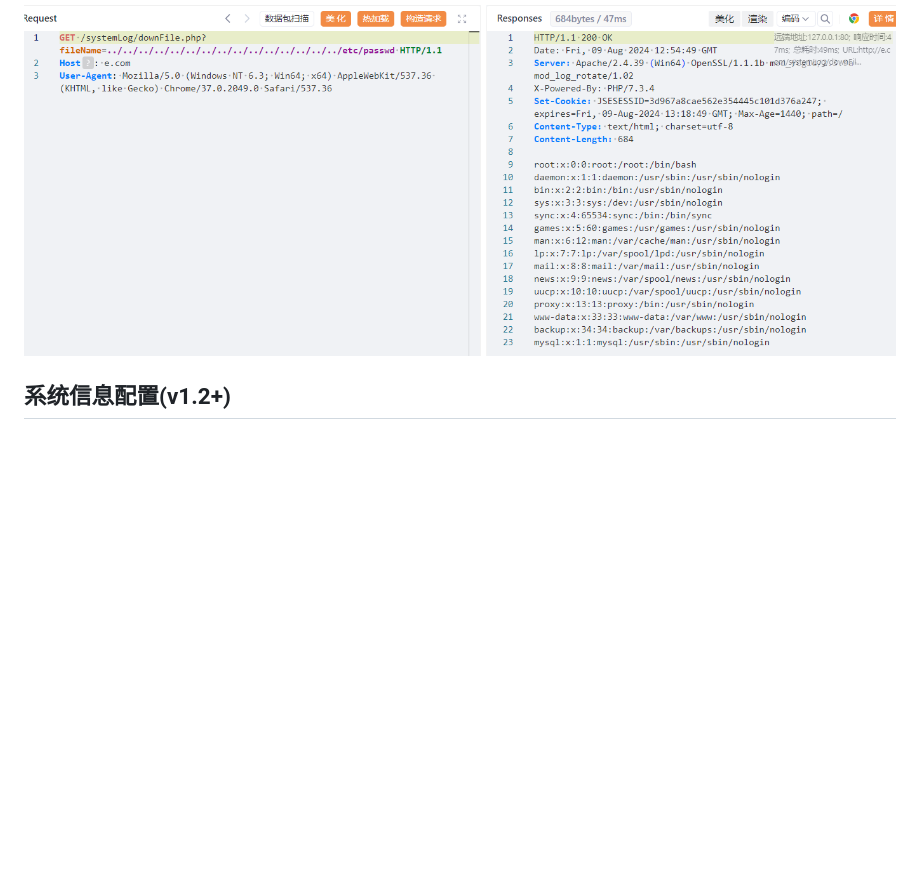
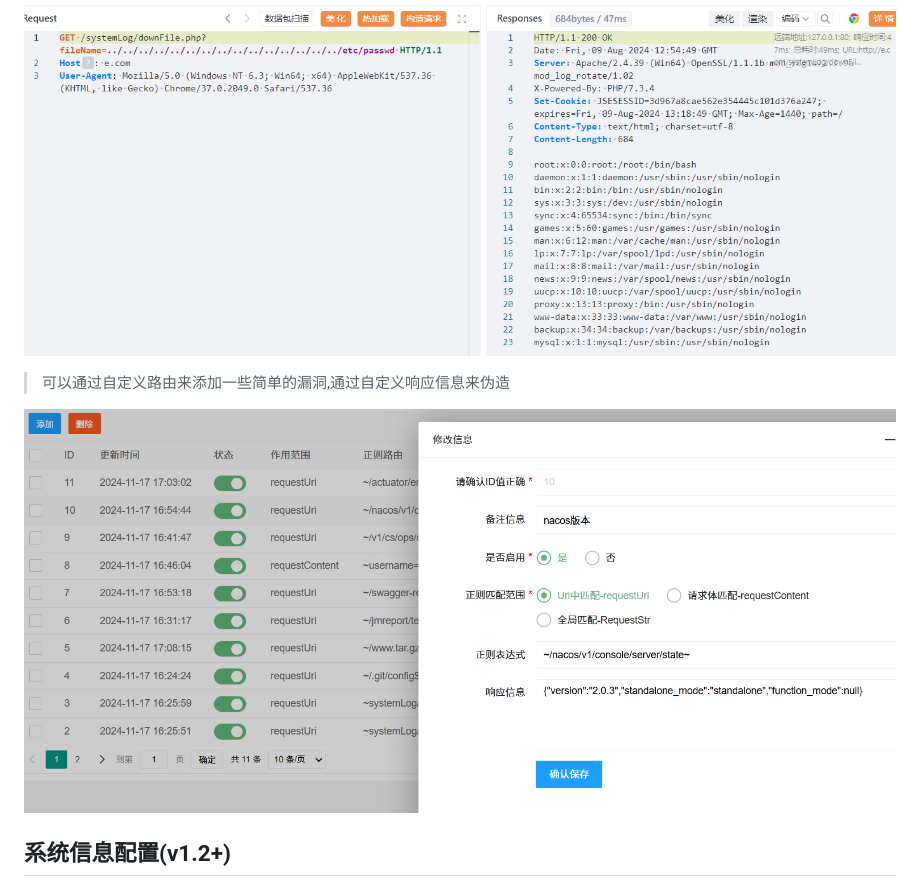
Before and after one commit to xiaoxiaoranxxx/POT-ZHIYUN, a Markdown page: 软件使用说明.md, the part around the change. Drawn GitHub-style; pictures changed too: image/软件使用说明/1731845873376.png (added); blank space fills up the shorter version.

Commit message:
更新

```diff
--- a/软件使用说明.md
+++ b/软件使用说明.md
@@ -61,6 +61,10 @@
 
 ![1723208098557](image/软件使用说明/1723208098557.png)
 
+> 可以通过自定义路由来添加一些简单的漏洞,通过自定义响应信息来伪造
+
+![1731845873376](image/软件使用说明/1731845873376.png)
+
 ## 系统信息配置(v1.2+)
 
 - 可以配置首页的一些信息
```
Also changed, not shown: README.md (+1 -0 lines).
